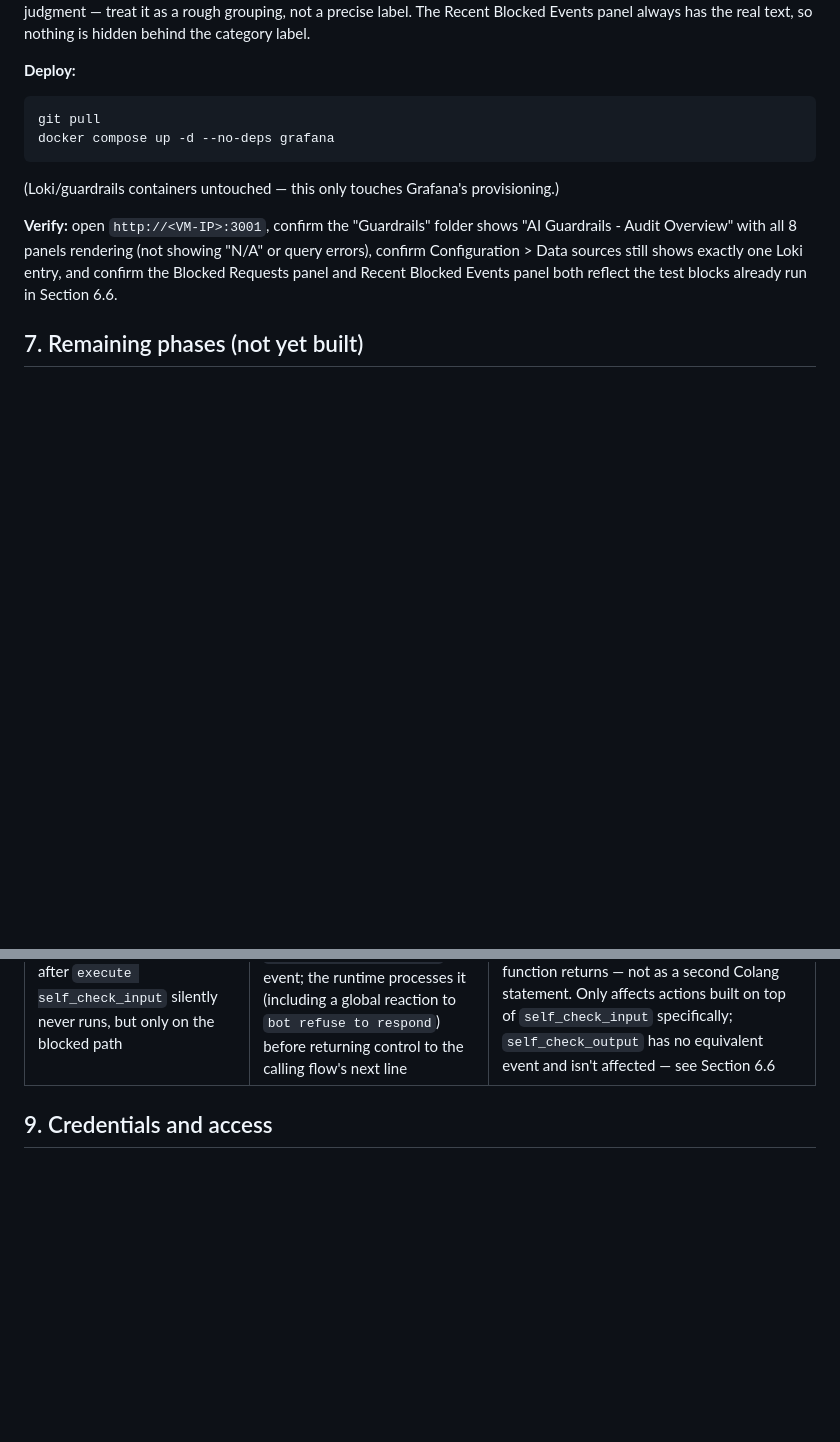
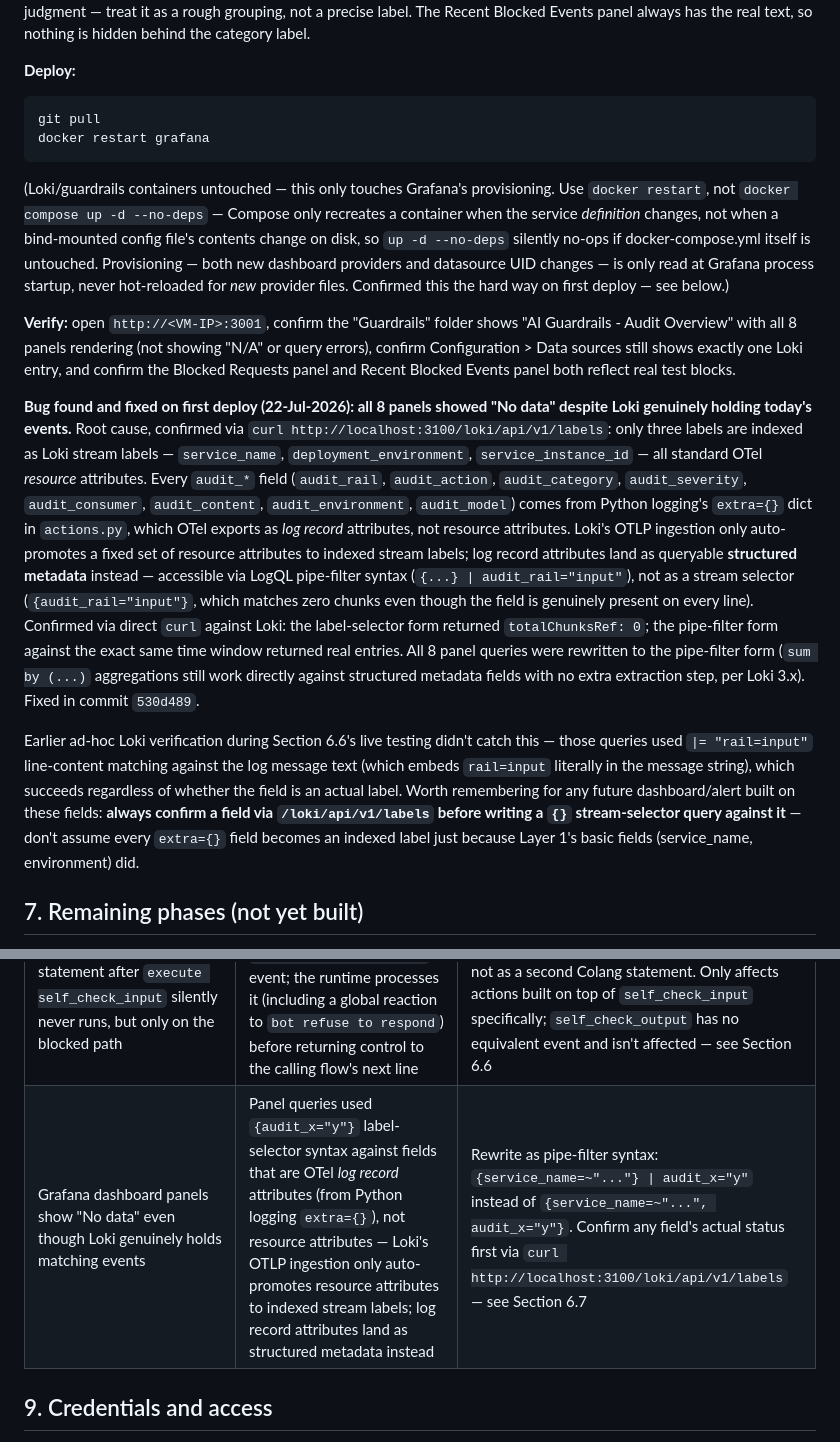
Before and after one commit to raghuforlearning/On-Prem-Concurrent-LLM, a Markdown page: RUNBOOK.md, 2 parts joined by grey strips. GitHub-like rendering; blank space fills up the shorter version.

Commit message:
Document the structured-metadata-vs-stream-label dashboard fix in RUNBOOK
Section 6.7 updated: deploy instructions now say docker restart (not
docker compose up -d --no-deps, which no-ops when docker-compose.yml is
unchanged - bit us on first deploy attempt), plus a full writeup of the
audit_* label vs structured metadata root cause and fix (commit 530d489).
Added a corresponding row to the Section 8 troubleshooting table.

````diff
--- a/RUNBOOK.md
+++ b/RUNBOOK.md
@@ -313,11 +313,15 @@ Built on top of Layer 2's structured `audit_*` fields (Section 6.6). Auto-provis
 **Deploy:**
 ```
 git pull
-docker compose up -d --no-deps grafana
+docker restart grafana
 ```
-(Loki/guardrails containers untouched — this only touches Grafana's provisioning.)
+(Loki/guardrails containers untouched — this only touches Grafana's provisioning. Use `docker restart`, not `docker compose up -d --no-deps` — Compose only recreates a container when the service *definition* changes, not when a bind-mounted config file's contents change on disk, so `up -d --no-deps` silently no-ops if docker-compose.yml itself is untouched. Provisioning — both new dashboard providers and datasource UID changes — is only read at Grafana process startup, never hot-reloaded for *new* provider files. Confirmed this the hard way on first deploy — see below.)
 
-**Verify:** open `http://<VM-IP>:3001`, confirm the "Guardrails" folder shows "AI Guardrails - Audit Overview" with all 8 panels rendering (not showing "N/A" or query errors), confirm Configuration > Data sources still shows exactly one Loki entry, and confirm the Blocked Requests panel and Recent Blocked Events panel both reflect the test blocks already run in Section 6.6.
+**Verify:** open `http://<VM-IP>:3001`, confirm the "Guardrails" folder shows "AI Guardrails - Audit Overview" with all 8 panels rendering (not showing "N/A" or query errors), confirm Configuration > Data sources still shows exactly one Loki entry, and confirm the Blocked Requests panel and Recent Blocked Events panel both reflect real test blocks.
+
+**Bug found and fixed on first deploy (22-Jul-2026): all 8 panels showed "No data" despite Loki genuinely holding today's events.** Root cause, confirmed via `curl http://localhost:3100/loki/api/v1/labels`: only three labels are indexed as Loki stream labels — `service_name`, `deployment_environment`, `service_instance_id` — all standard OTel *resource* attributes. Every `audit_*` field (`audit_rail`, `audit_action`, `audit_category`, `audit_severity`, `audit_consumer`, `audit_content`, `audit_environment`, `audit_model`) comes from Python logging's `extra={}` dict in `actions.py`, which OTel exports as *log record* attributes, not resource attributes. Loki's OTLP ingestion only auto-promotes a fixed set of resource attributes to indexed stream labels; log record attributes land as queryable **structured metadata** instead — accessible via LogQL pipe-filter syntax (`{...} | audit_rail="input"`), not as a stream selector (`{audit_rail="input"}`, which matches zero chunks even though the field is genuinely present on every line). Confirmed via direct `curl` against Loki: the label-selector form returned `totalChunksRef: 0`; the pipe-filter form against the exact same time window returned real entries. All 8 panel queries were rewritten to the pipe-filter form (`sum by (...)` aggregations still work directly against structured metadata fields with no extra extraction step, per Loki 3.x). Fixed in commit `530d489`.
+
+Earlier ad-hoc Loki verification during Section 6.6's live testing didn't catch this — those queries used `|= "rail=input"` line-content matching against the log message text (which embeds `rail=input` literally in the message string), which succeeds regardless of whether the field is an actual label. Worth remembering for any future dashboard/alert built on these fields: **always confirm a field via `/loki/api/v1/labels` before writing a `{}` stream-selector query against it** — don't assume every `extra={}` field becomes an indexed label just because Layer 1's basic fields (service_name, environment) did.
 
 ## 7. Remaining phases (not yet built)
 
@@ -341,6 +345,7 @@ docker compose up -d --no-deps grafana
 | NeMo Guardrails: `model 'default' not found` deep in a `generate_user_intent` traceback | Sent the guardrails config_id in the `"model"` field of the request instead of the actual LLM name | `"model"` must be the real model (e.g. `"qwen3:14b"`) — config_id is separate/automatic, not the same field |
 | guardrails-uat / guardrails-prod stuck `Restarting`, logs show `opentelemetry-instrument: error: ambiguous option: --config could match --config_file, --configurator` | `opentelemetry-instrument` dynamically registers a `--<flag>` for every `OTEL_*` env var and scans the FULL argv before splitting off the wrapped command — without a separator it matches nemoguardrails' own `--config` against its own option list | Add `--` between `opentelemetry-instrument` and the wrapped command in the Dockerfile `CMD` (see `guardrails/Dockerfile`); confirmed from `opentelemetry-python-contrib`'s actual `auto_instrumentation/__init__.py` source, not guessed |
 | Colang v1.0: a custom action added as a second statement after `execute self_check_input` silently never runs, but only on the blocked path | `self_check_input`'s `ActionResult` carries a `mask_prev_user_message` event; the runtime processes it (including a global reaction to `bot refuse to respond`) before returning control to the calling flow's next line | Put the custom logic INSIDE a Python action that wraps and calls the built-in action directly, so it runs synchronously before the function returns — not as a second Colang statement. Only affects actions built on top of `self_check_input` specifically; `self_check_output` has no equivalent event and isn't affected — see Section 6.6 |
+| Grafana dashboard panels show "No data" even though Loki genuinely holds matching events | Panel queries used `{audit_x="y"}` label-selector syntax against fields that are OTel *log record* attributes (from Python logging `extra={}`), not resource attributes — Loki's OTLP ingestion only auto-promotes resource attributes to indexed stream labels; log record attributes land as structured metadata instead | Rewrite as pipe-filter syntax: `{service_name=~"..."} \| audit_x="y"` instead of `{service_name=~"...", audit_x="y"}`. Confirm any field's actual status first via `curl http://localhost:3100/loki/api/v1/labels` — see Section 6.7 |
 
 ## 9. Credentials and access
 
````
